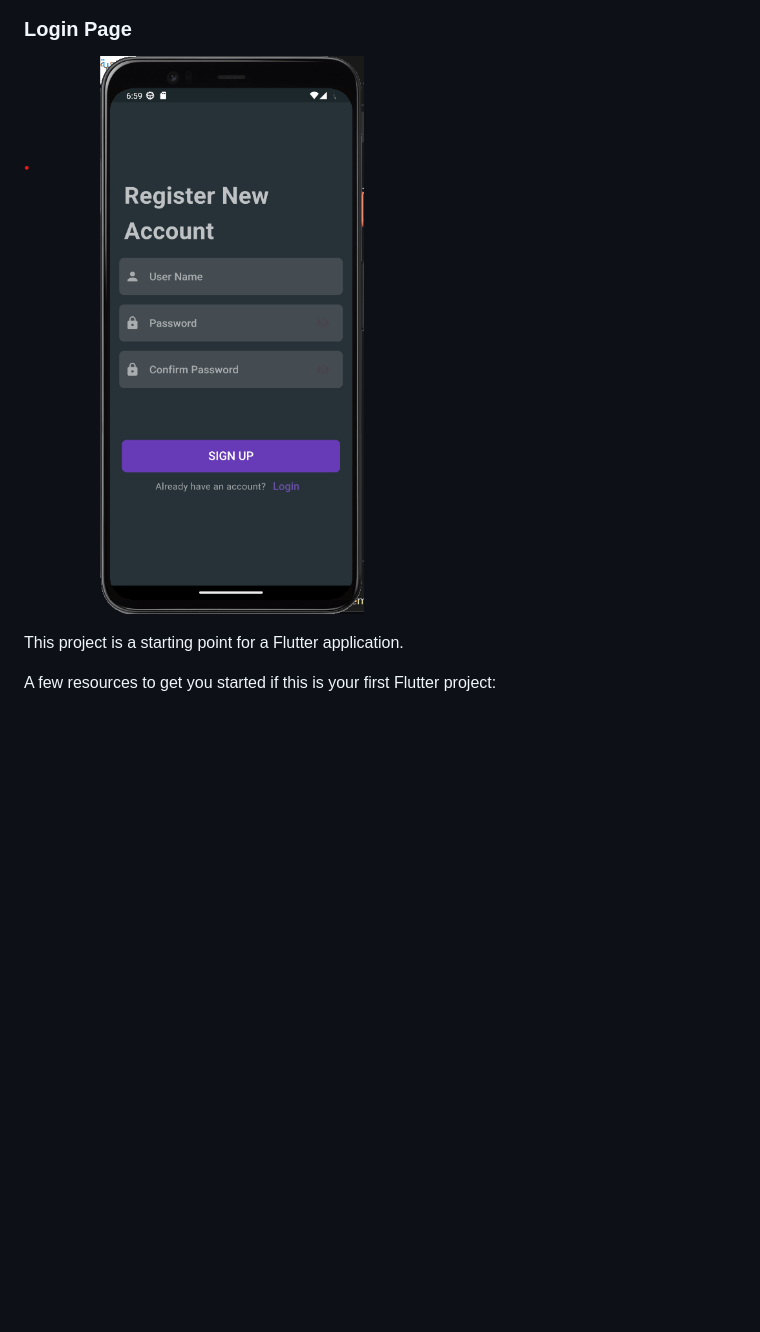
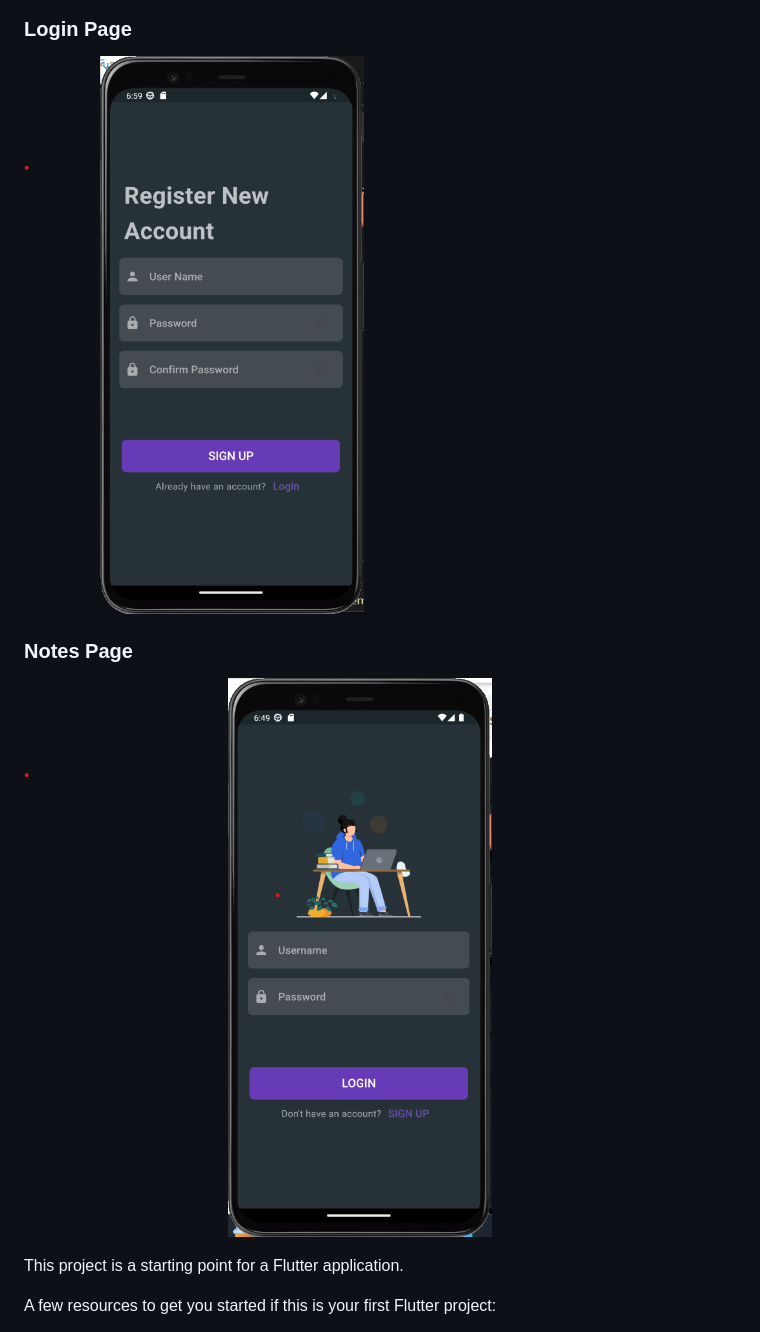
Before and after one commit to ZainbMohammed/to-do-list-app, a Markdown page: README.md, the part around the change. GitHub-like rendering; blank space fills up the shorter version.

Commit message:
add tasks image in readme file

```diff
--- a/README.md
+++ b/README.md
@@ -8,7 +8,10 @@ A new Flutter project.
 ![Login](login.png)
 
 ### Login Page
-![Login](signup.png)
+![Signup](signup.png)
+
+### Notes Page
+![notes](login.png)
 
 This project is a starting point for a Flutter application.
 
```
Also changed, not shown: tasks.png (added).
